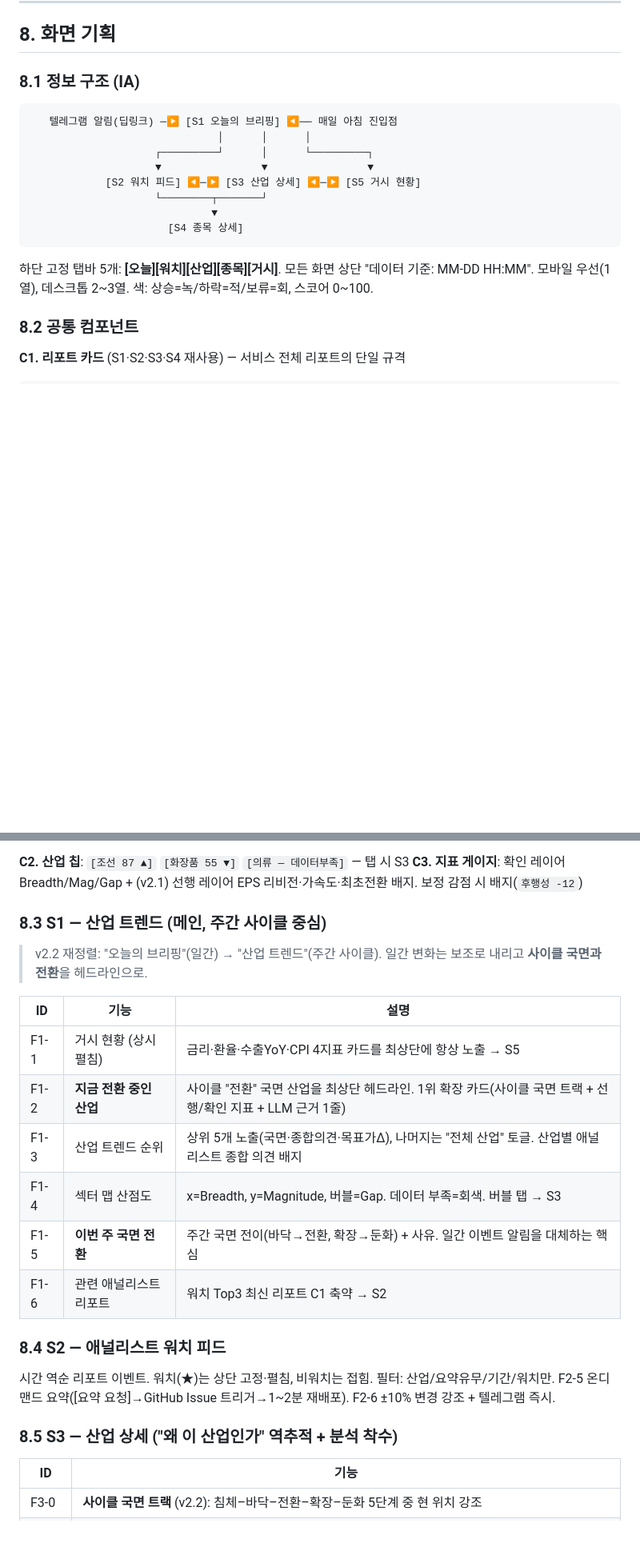
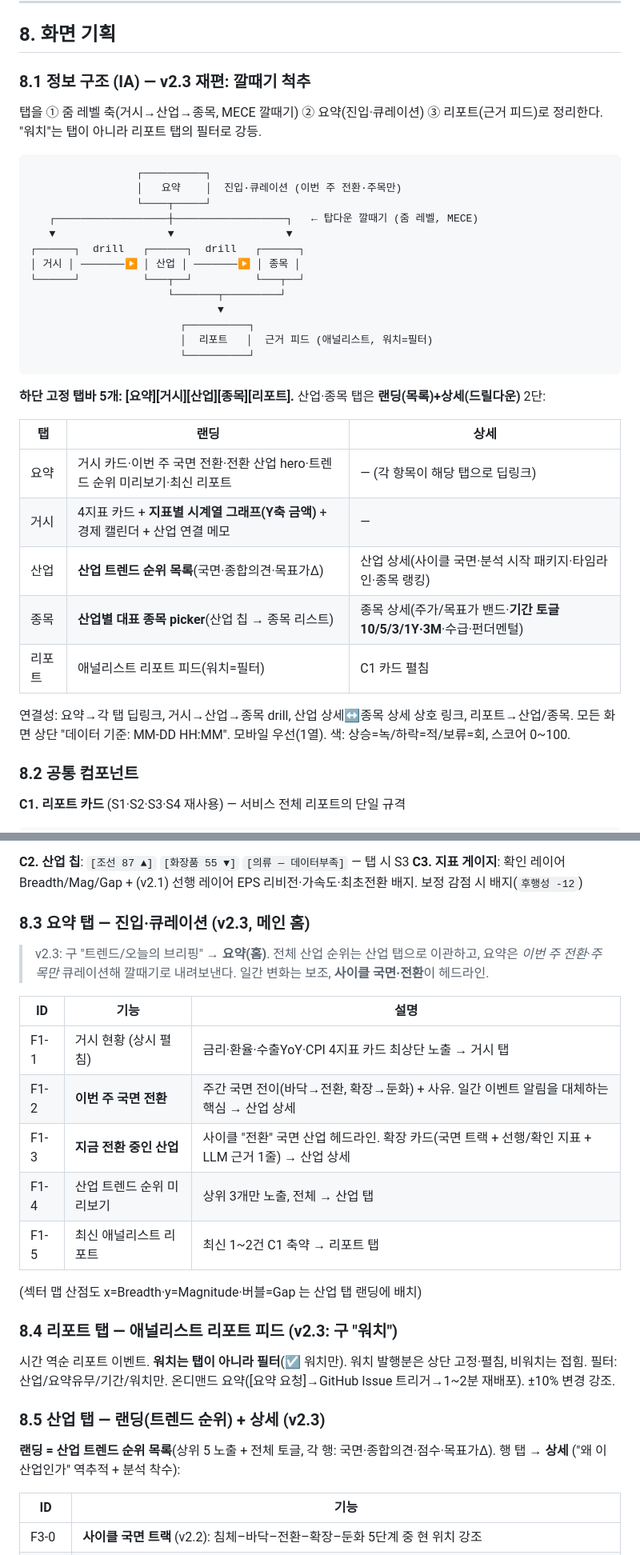
Before and after one commit to Jaewoo-Kim/stock-monitor, a Markdown page: docs/종합기획서_v2.3.md, 2 parts joined by grey strips. Shown at 80% size. Drawn GitHub-style; blank space fills up the shorter version.

Commit message:
docs: 종합기획서 v2.3 — IA 재편 반영 (5탭 깔때기 구조)
- §8.1 IA: 깔때기 척추 다이어그램 + 5탭 구조표(랜딩/상세 2단)
- §8.3 요약 탭(구 트렌드): 큐레이션 진입, 전체 순위는 산업 탭으로 이관
- §8.4 리포트 탭: 워치=필터로 강등
- §8.5 산업 탭: 랜딩(트렌드 순위)+상세 분리
- §8.6 종목 탭: 산업별 picker 랜딩 + 상세(기간토글 10/5/3/1Y·3M, Y축 금액 표기)
- §8.7 거시 탭: 지표별 시계열 그래프 + 경제 캘린더

Co-Authored-By: Claude Opus 4.8 <noreply@anthropic.com>

````diff
--- a/docs/종합기획서_v2.2.md
+++ b/docs/종합기획서_v2.3.md
@@ -251,20 +252,37 @@
 
 ## 8. 화면 기획
 
-### 8.1 정보 구조 (IA)
+### 8.1 정보 구조 (IA) — v2.3 재편: 깔때기 척추
+
+탭을 ① 줌 레벨 축(거시→산업→종목, MECE 깔때기) ② 요약(진입·큐레이션) ③ 리포트(근거 피드)로 정리한다. "워치"는 탭이 아니라 리포트 탭의 필터로 강등.
 
 ```
-   텔레그램 알림(딥링크) ─▶ [S1 오늘의 브리핑] ◀── 매일 아침 진입점
-                              │      │      │
-                    ┌─────────┘      │      └─────────┐
-                    ▼                ▼                ▼
-            [S2 워치 피드] ◀─▶ [S3 산업 상세] ◀─▶ [S5 거시 현황]
-                    └────────┬───────┘
-                             ▼
-                      [S4 종목 상세]
+                 ┌──────────┐
+                 │   요약    │  진입·큐레이션 (이번 주 전환·주목만)
+                 └────┬─────┘
+   ┌──────────────────┼──────────────────┐   ← 탑다운 깔때기 (줌 레벨, MECE)
+   ▼                  ▼                  ▼
+┌──────┐  drill   ┌──────┐  drill   ┌──────┐
+│ 거시 │ ───────▶ │ 산업 │ ───────▶ │ 종목 │
+└──────┘          └───┬──┘          └───┬──┘
+                      └───────┬─────────┘
+                              ▼
+                        ┌──────────┐
+                        │  리포트   │  근거 피드 (애널리스트, 워치=필터)
+                        └──────────┘
 ```
 
-하단 고정 탭바 5개: **[오늘][워치][산업][종목][거시]**. 모든 화면 상단 "데이터 기준: MM-DD HH:MM". 모바일 우선(1열), 데스크톱 2~3열. 색: 상승=녹/하락=적/보류=회, 스코어 0~100.
+**하단 고정 탭바 5개: [요약][거시][산업][종목][리포트].** 산업·종목 탭은 **랜딩(목록)+상세(드릴다운)** 2단:
+
+| 탭 | 랜딩 | 상세 |
+|---|---|---|
+| 요약 | 거시 카드·이번 주 국면 전환·전환 산업 hero·트렌드 순위 미리보기·최신 리포트 | — (각 항목이 해당 탭으로 딥링크) |
+| 거시 | 4지표 카드 + **지표별 시계열 그래프(Y축 금액)** + 경제 캘린더 + 산업 연결 메모 | — |
+| 산업 | **산업 트렌드 순위 목록**(국면·종합의견·목표가Δ) | 산업 상세(사이클 국면·분석 시작 패키지·타임라인·종목 랭킹) |
+| 종목 | **산업별 대표 종목 picker**(산업 칩 → 종목 리스트) | 종목 상세(주가/목표가 밴드·**기간 토글 10/5/3/1Y·3M**·수급·펀더멘털) |
+| 리포트 | 애널리스트 리포트 피드(워치=필터) | C1 카드 펼침 |
+
+연결성: 요약→각 탭 딥링크, 거시→산업→종목 drill, 산업 상세↔종목 상세 상호 링크, 리포트→산업/종목. 모든 화면 상단 "데이터 기준: MM-DD HH:MM". 모바일 우선(1열). 색: 상승=녹/하락=적/보류=회, 스코어 0~100.
 
 ### 8.2 공통 컴포넌트
 
@@ -289,24 +307,27 @@
 **C2. 산업 칩**: `[조선 87 ▲]` `[화장품 55 ▼]` `[의류 — 데이터부족]` — 탭 시 S3
 **C3. 지표 게이지**: 확인 레이어 Breadth/Mag/Gap + (v2.1) 선행 레이어 EPS 리비전·가속도·최초전환 배지. 보정 감점 시 배지(`후행성 -12`)
 
-### 8.3 S1 — 산업 트렌드 (메인, 주간 사이클 중심)
+### 8.3 요약 탭 — 진입·큐레이션 (v2.3, 메인 홈)
 
-> v2.2 재정렬: "오늘의 브리핑"(일간) → "산업 트렌드"(주간 사이클). 일간 변화는 보조로 내리고 **사이클 국면과 전환**을 헤드라인으로.
+> v2.3: 구 "트렌드/오늘의 브리핑" → **요약(홈)**. 전체 산업 순위는 산업 탭으로 이관하고, 요약은 *이번 주 전환·주목만* 큐레이션해 깔때기로 내려보낸다. 일간 변화는 보조, **사이클 국면·전환**이 헤드라인.
 
 | ID | 기능 | 설명 |
 |---|---|---|
-| F1-1 | 거시 현황 (상시 펼침) | 금리·환율·수출YoY·CPI 4지표 카드를 최상단에 항상 노출 → S5 |
-| F1-2 | **지금 전환 중인 산업** | 사이클 "전환" 국면 산업을 최상단 헤드라인. 1위 확장 카드(사이클 국면 트랙 + 선행/확인 지표 + LLM 근거 1줄) |
-| F1-3 | 산업 트렌드 순위 | 상위 5개 노출(국면·종합의견·목표가Δ), 나머지는 "전체 산업" 토글. 산업별 애널리스트 종합 의견 배지 |
-| F1-4 | 섹터 맵 산점도 | x=Breadth, y=Magnitude, 버블=Gap. 데이터 부족=회색. 버블 탭 → S3 |
-| F1-5 | **이번 주 국면 전환** | 주간 국면 전이(바닥→전환, 확장→둔화) + 사유. 일간 이벤트 알림을 대체하는 핵심 |
-| F1-6 | 관련 애널리스트 리포트 | 워치 Top3 최신 리포트 C1 축약 → S2 |
+| F1-1 | 거시 현황 (상시 펼침) | 금리·환율·수출YoY·CPI 4지표 카드 최상단 노출 → 거시 탭 |
+| F1-2 | **이번 주 국면 전환** | 주간 국면 전이(바닥→전환, 확장→둔화) + 사유. 일간 이벤트 알림을 대체하는 핵심 → 산업 상세 |
+| F1-3 | **지금 전환 중인 산업** | 사이클 "전환" 국면 산업 헤드라인. 확장 카드(국면 트랙 + 선행/확인 지표 + LLM 근거 1줄) → 산업 상세 |
+| F1-4 | 산업 트렌드 순위 미리보기 | 상위 3개만 노출, 전체 → 산업 탭 |
+| F1-5 | 최신 애널리스트 리포트 | 최신 1~2건 C1 축약 → 리포트 탭 |
 
-### 8.4 S2 — 애널리스트 워치 피드
+(섹터 맵 산점도 x=Breadth·y=Magnitude·버블=Gap 는 산업 탭 랜딩에 배치)
 
-시간 역순 리포트 이벤트. 워치(★)는 상단 고정·펼침, 비워치는 접힘. 필터: 산업/요약유무/기간/워치만. F2-5 온디맨드 요약([요약 요청]→GitHub Issue 트리거→1~2분 재배포). F2-6 ±10% 변경 강조 + 텔레그램 즉시.
+### 8.4 리포트 탭 — 애널리스트 리포트 피드 (v2.3: 구 "워치")
 
-### 8.5 S3 — 산업 상세 ("왜 이 산업인가" 역추적 + 분석 착수)
+시간 역순 리포트 이벤트. **워치는 탭이 아니라 필터**(☑ 워치만). 워치 발행분은 상단 고정·펼침, 비워치는 접힘. 필터: 산업/요약유무/기간/워치만. 온디맨드 요약([요약 요청]→GitHub Issue 트리거→1~2분 재배포). ±10% 변경 강조.
+
+### 8.5 산업 탭 — 랜딩(트렌드 순위) + 상세 (v2.3)
+
+**랜딩 = 산업 트렌드 순위 목록**(상위 5 노출 + 전체 토글, 각 행: 국면·종합의견·점수·목표가Δ). 행 탭 → **상세** ("왜 이 산업인가" 역추적 + 분석 착수):
 
 | ID | 기능 |
 |---|---|
````
Also changed, not shown: other parts of docs/종합기획서_v2.3.md (+11 -7 lines).
